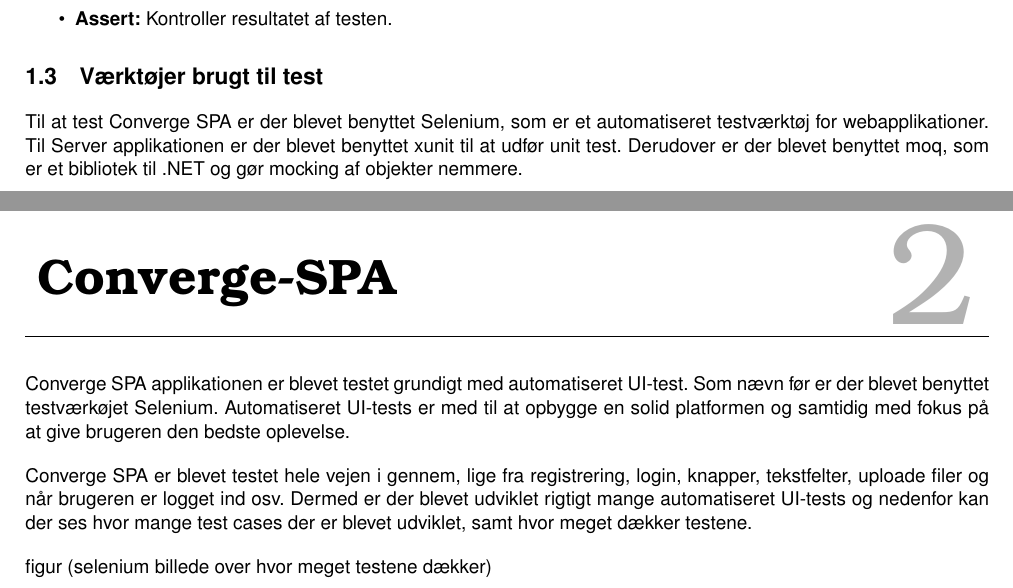
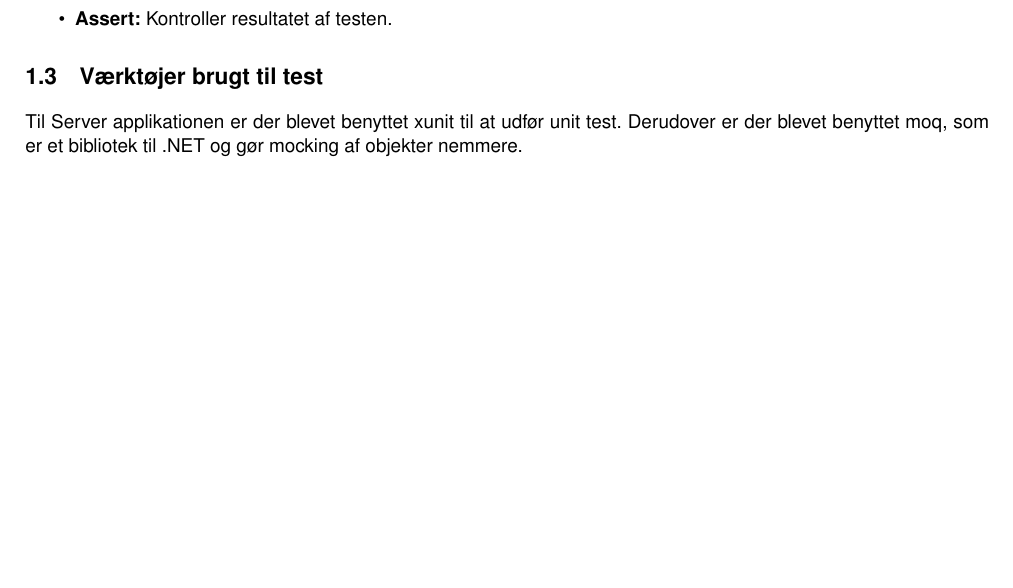
Before and after one commit to converge-app/unit-test, a LaTeX book (unit-test.tex, which reads Sektioner/indledning.tex): two parts of pages 3 and 4 of 6 before the commit and part of page 3 of 5 after it, the two joined at a grey line, cut so that both start at the same text, the shorter picture padded with empty space. Compiled offline with pdfLaTeX.

Commit message:
removed ConvergeSPA

```diff
--- a/Sektioner/indledning.tex
+++ b/Sektioner/indledning.tex
@@ -18,4 +18,4 @@
 
 \section{Værktøjer brugt til test}
 
-Til at test Converge SPA er der blevet benyttet Selenium, som er et automatiseret testværktøj for webapplikationer.  Til Server applikationen er der blevet benyttet xunit til at udfør unit test. Derudover er der blevet benyttet moq, som er et bibliotek til .NET og gør mocking af objekter nemmere.
+Til Server applikationen er der blevet benyttet xunit til at udfør unit test. Derudover er der blevet benyttet moq, som er et bibliotek til .NET og gør mocking af objekter nemmere.
--- a/unit-test.tex
+++ b/unit-test.tex
@@ -22,7 +22,6 @@
 	\tableofcontents\thispagestyle{fancy}
 	\import{Sektioner/}{00_VersionHistory}  \newpage
 	\import{Sektioner/}{indledning}  \newpage
-	\import{Sektioner/}{converge-SPA}  \newpage
 	\import{Sektioner/}{converge-cluster}  \newpage
 
 	\phantomsection \addcontentsline{toc}{section}{Referencer}
```
